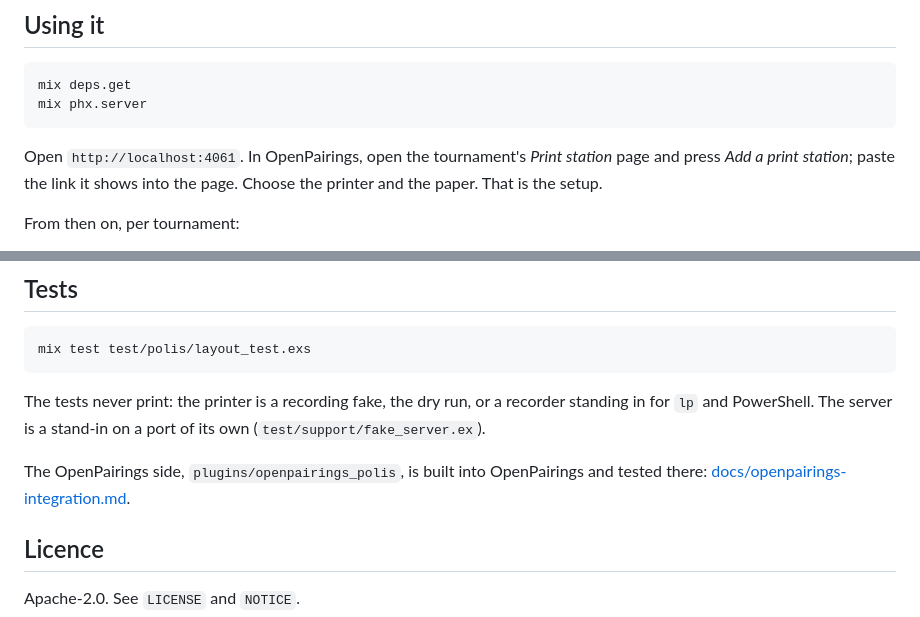
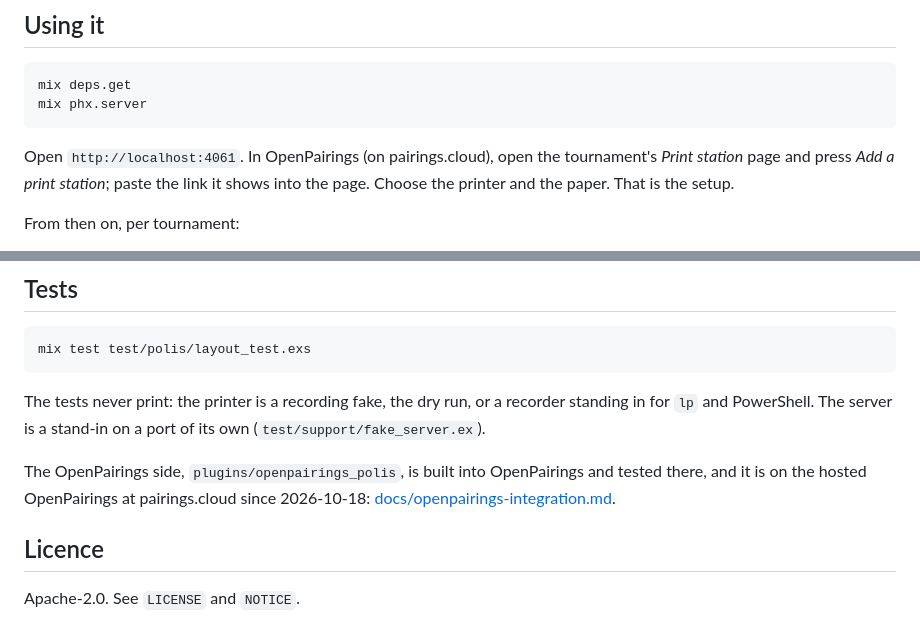
Before and after one commit to AuroraRyunix/Polis, a Markdown page: README.md, 2 parts joined by grey strips. GitHub-like rendering.

Commit message:
Docs: hosted OpenPairings has the plugin

````diff
--- a/README.md
+++ b/README.md
@@ -52,7 +52,7 @@ mix deps.get
 mix phx.server
 ```
 
-Open `http://localhost:4061`. In OpenPairings, open the tournament's *Print
+Open `http://localhost:4061`. In OpenPairings (on pairings.cloud), open the tournament's *Print
 station* page and press *Add a print station*; paste the link it shows into
 the page. Choose the printer and the paper. That is the setup.
 
@@ -143,7 +143,8 @@ recorder standing in for `lp` and PowerShell. The server is a stand-in on
 a port of its own (`test/support/fake_server.ex`).
 
 The OpenPairings side, `plugins/openpairings_polis`, is built into
-OpenPairings and tested there: [docs/openpairings-integration.md](docs/openpairings-integration.md).
+OpenPairings and tested there, and it is on the hosted OpenPairings at
+pairings.cloud since 2026-10-18: [docs/openpairings-integration.md](docs/openpairings-integration.md).
 
 ## Licence
 
````
Also changed, not shown: docs/openpairings-integration.md (+4 -3 lines).
